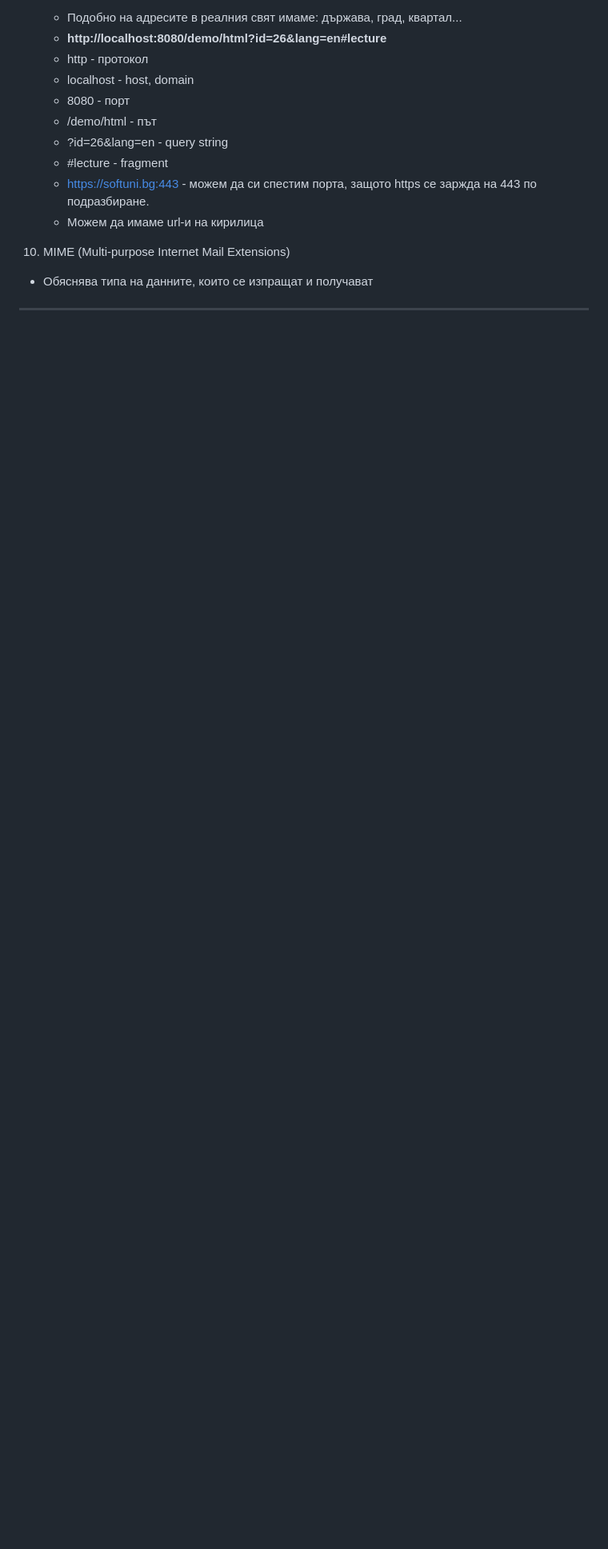
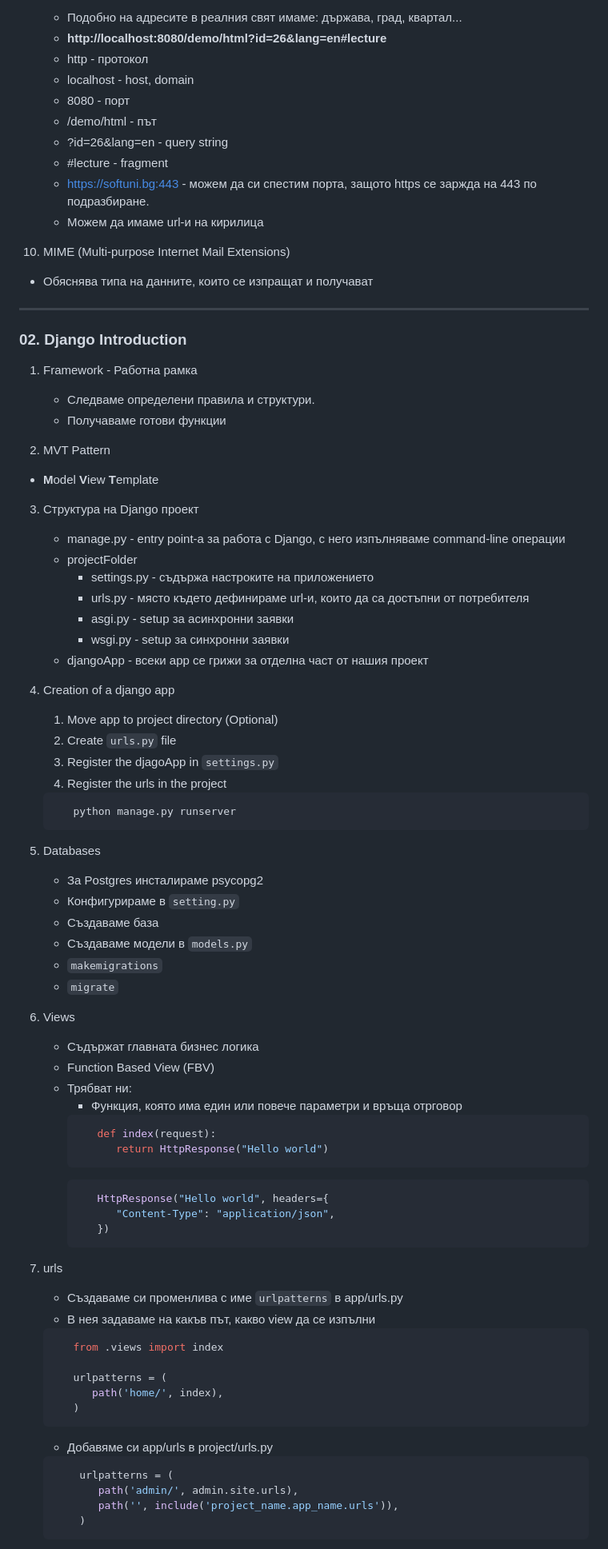
Before and after one commit to DiyanKalaydzhiev23/Django-Basics, a Markdown page: README.md, the part around the change printed below. Shown: that part at 80% size. Rendered like a GitHub page; blank space fills up the shorter version.

````diff
--- a/README.md
+++ b/README.md
@@ -119,3 +122,75 @@
    - Обяснява типа на данните, които се изпращат и получават
 
 ---
+
+
+### 02. Django Introduction
+
+1. Framework - Работна рамка
+   - Следваме определени правила и структури.
+   - Получаваме готови функции
+
+2.  MVT Pattern
+   - **M**odel **V**iew **T**emplate
+
+3. Структура на Django проект
+   - manage.py - entry point-a за работа с Django, с него изпълняваме command-line операции
+   - projectFolder
+     - settings.py - съдържа настроките на приложението
+     - urls.py - място където дефинираме url-и, които да са достъпни от потребителя
+     - asgi.py - setup за асинхронни заявки
+     - wsgi.py - setup за синхронни заявки
+   - djangoApp - всеки app се грижи за отделна част от нашия проект
+
+
+4. Creation of a django app
+   1. Move app to project directory (Optional)
+   2. Create `urls.py` file
+   3. Register the djagoApp in `settings.py`
+   4. Register the urls in the project
+
+   ```bash
+      python manage.py runserver
+   ```
+
+5. Databases
+   - За Postgres инсталираме psycopg2
+   - Конфигурираме в `setting.py`
+   - Създаваме база
+   - Създаваме модели в `models.py`
+   - `makemigrations`
+   - `migrate`
+
+6. Views
+   - Съдържат главната бизнес логика
+   - Function Based View (FBV)
+   - Трябват ни:
+     - Функция, която има един или повече параметри и връща отрговор
+     ```python
+        def index(request):
+           return HttpResponse("Hello world")
+     ```
+     ```python
+        HttpResponse("Hello world", headers={
+           "Content-Type": "application/json",
+        })
+     ```
+
+7. urls
+   - Създаваме си променлива с име `urlpatterns` в app/urls.py
+   - В нея задаваме на какъв път, какво view да се изпълни
+   ```python
+      from .views import index
+
+      urlpatterns = (
+         path('home/', index),
+      )
+   ```
+   - Добавяме си app/urls в project/urls.py
+   ```python
+       urlpatterns = (
+          path('admin/', admin.site.urls),
+          path('', include('project_name.app_name.urls')),
+       )
+   ```
+
````
Also changed, not shown: other parts of README.md (+19 -0 lines).
